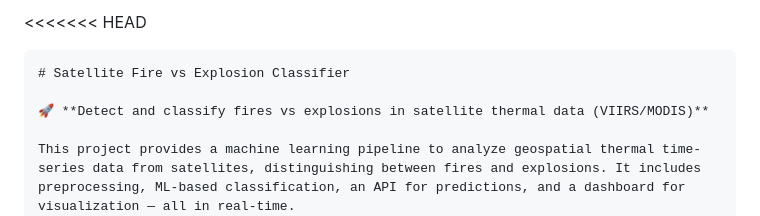
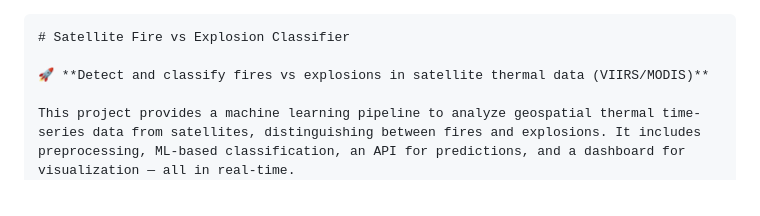
Before and after one commit to abukhuzaymah/satellite-fire-explosion-classifier, a Markdown page: README.md, the part around the change. Drawn GitHub-style.

`````diff
--- a/README.md
+++ b/README.md
@@ -1,4 +1,4 @@
-<<<<<<< HEAD
+
 
 ````markdown
 # Satellite Fire vs Explosion Classifier
`````
